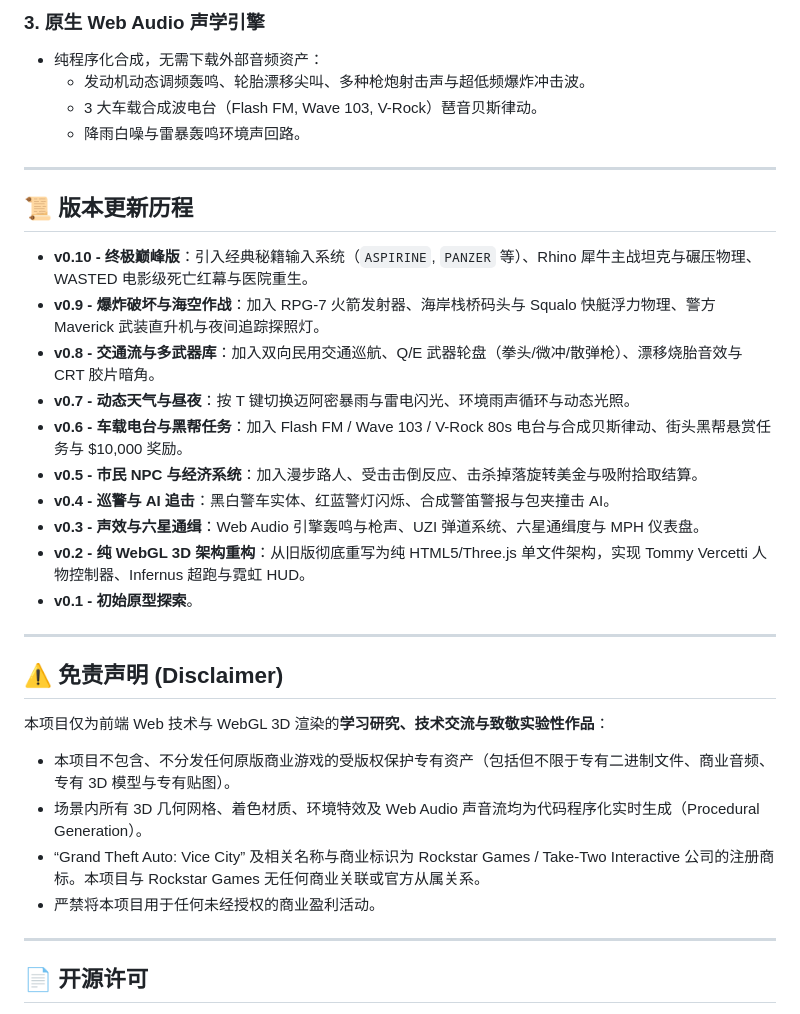
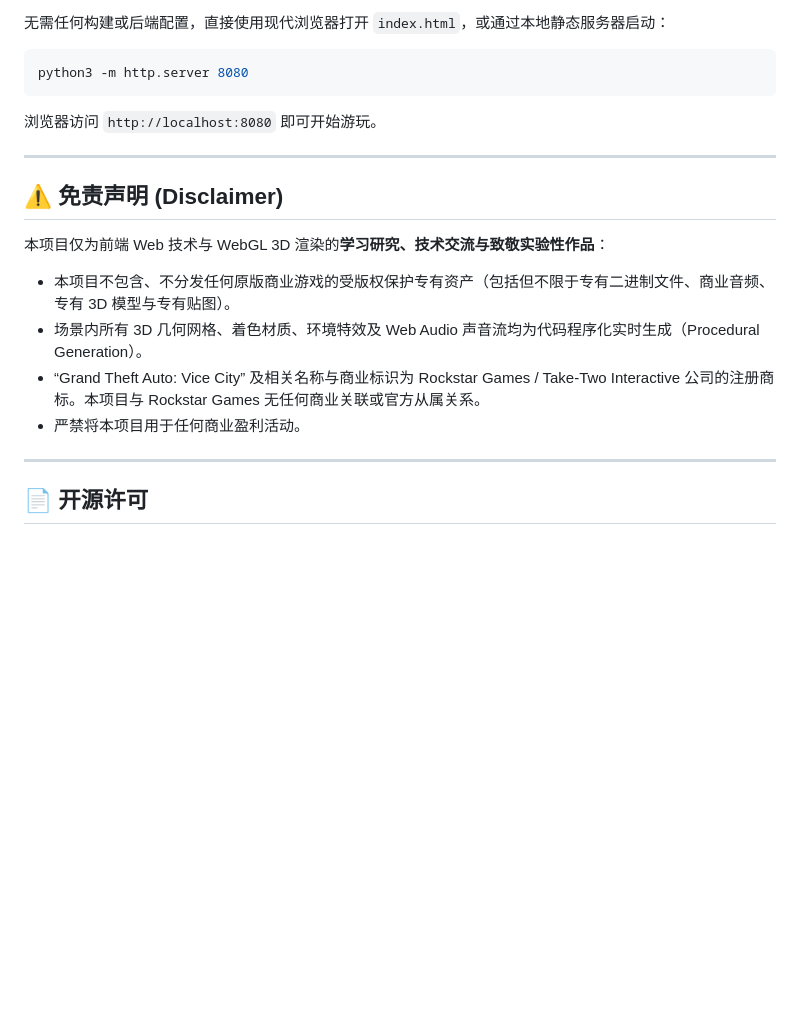
Before and after one commit to DeepJH/gta-vc-web-demo, a Markdown page: README.md, the part around one of its changes. GitHub-like rendering; blank space fills up the shorter version.

````diff
--- a/README.md
+++ b/README.md
@@ -71,23 +51,8 @@ python3 -m http.server 8080
-### 3. 原生 Web Audio 声学引擎
-- 纯程序化合成，无需下载外部音频资产：
-  - 发动机动态调频轰鸣、轮胎漂移尖叫、多种枪炮射击声与超低频爆炸冲击波。
-  - 3 大车载合成波电台（Flash FM, Wave 103, V-Rock）琶音贝斯律动。
-  - 降雨白噪与雷暴轰鸣环境声回路。
-
----
-
-## 📜 版本更新历程
-
-- **v0.10 - 终极巅峰版**：引入经典秘籍输入系统（`ASPIRINE`, `PANZER` 等）、Rhino 犀牛主战坦克与碾压物理、WASTED 电影级死亡红幕与医院重生。
-- **v0.9 - 爆炸破坏与海空作战**：加入 RPG-7 火箭发射器、海岸栈桥码头与 Squalo 快艇浮力物理、警方 Maverick 武装直升机与夜间追踪探照灯。
-- **v0.8 - 交通流与多武器库**：加入双向民用交通巡航、Q/E 武器轮盘（拳头/微冲/散弹枪）、漂移烧胎音效与 CRT 胶片暗角。
-- **v0.7 - 动态天气与昼夜**：按 T 键切换迈阿密暴雨与雷电闪光、环境雨声循环与动态光照。
-- **v0.6 - 车载电台与黑帮任务**：加入 Flash FM / Wave 103 / V-Rock 80s 电台与合成贝斯律动、街头黑帮悬赏任务与 $10,000 奖励。
-- **v0.5 - 市民 NPC 与经济系统**：加入漫步路人、受击击倒反应、击杀掉落旋转美金与吸附拾取结算。
-- **v0.4 - 巡警与 AI 追击**：黑白警车实体、红蓝警灯闪烁、合成警笛警报与包夹撞击 AI。
-- **v0.3 - 声效与六星通缉**：Web Audio 引擎轰鸣与枪声、UZI 弹道系统、六星通缉度与 MPH 仪表盘。
-- **v0.2 - 纯 WebGL 3D 架构重构**：从旧版彻底重写为纯 HTML5/Three.js 单文件架构，实现 Tommy Vercetti 人物控制器、Infernus 超跑与霓虹 HUD。
-- **v0.1 - 初始原型探索**。
+无需任何构建或后端配置，直接使用现代浏览器打开 `index.html`，或通过本地静态服务器启动：
+```bash
+python3 -m http.server 8080
+```
+浏览器访问 `http://localhost:8080` 即可开始游玩。
 
 ---
 
@@ -97,7 +62,7 @@ python3 -m http.server 8080
 - 本项目不包含、不分发任何原版商业游戏的受版权保护专有资产（包括但不限于专有二进制文件、商业音频、专有 3D 模型与专有贴图）。
 - 场景内所有 3D 几何网格、着色材质、环境特效及 Web Audio 声音流均为代码程序化实时生成（Procedural Generation）。
 - “Grand Theft Auto: Vice City” 及相关名称与商业标识为 Rockstar Games / Take-Two Interactive 公司的注册商标。本项目与 Rockstar Games 无任何商业关联或官方从属关系。
-- 严禁将本项目用于任何未经授权的商业盈利活动。
+- 严禁将本项目用于任何商业盈利活动。
 
 ---
 
````
Also changed, not shown: other parts of README.md (+31 -51 lines).
